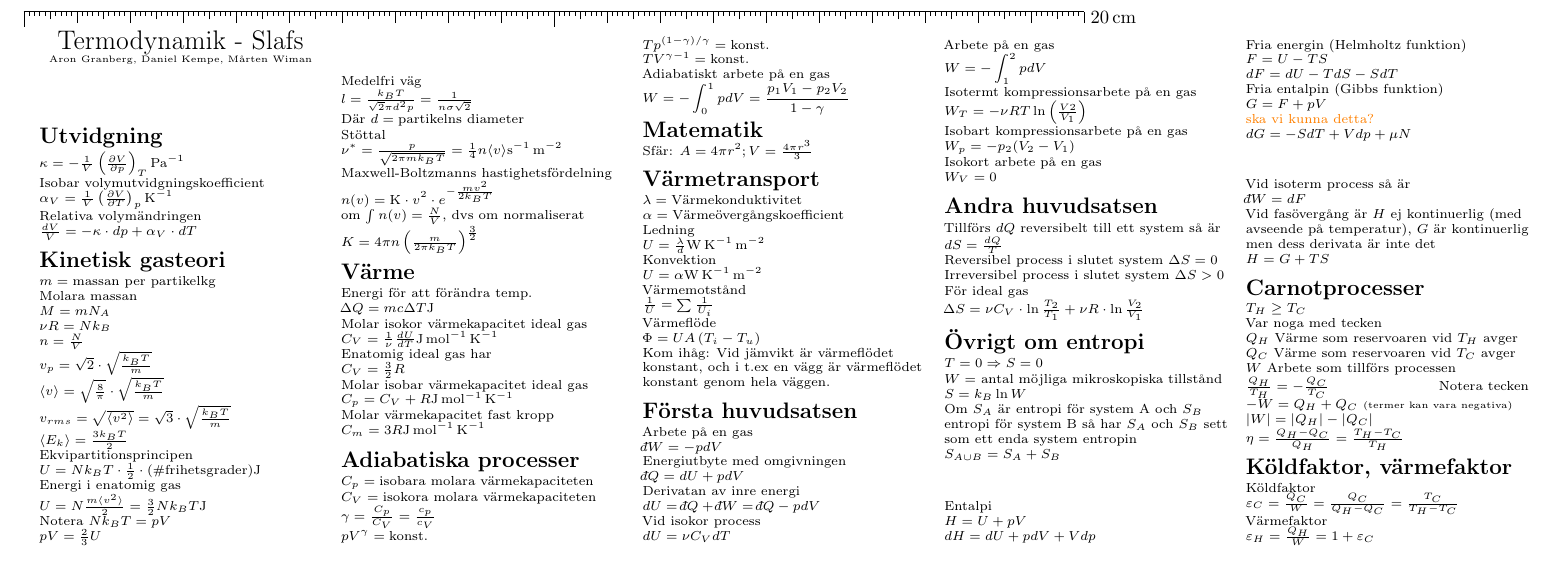
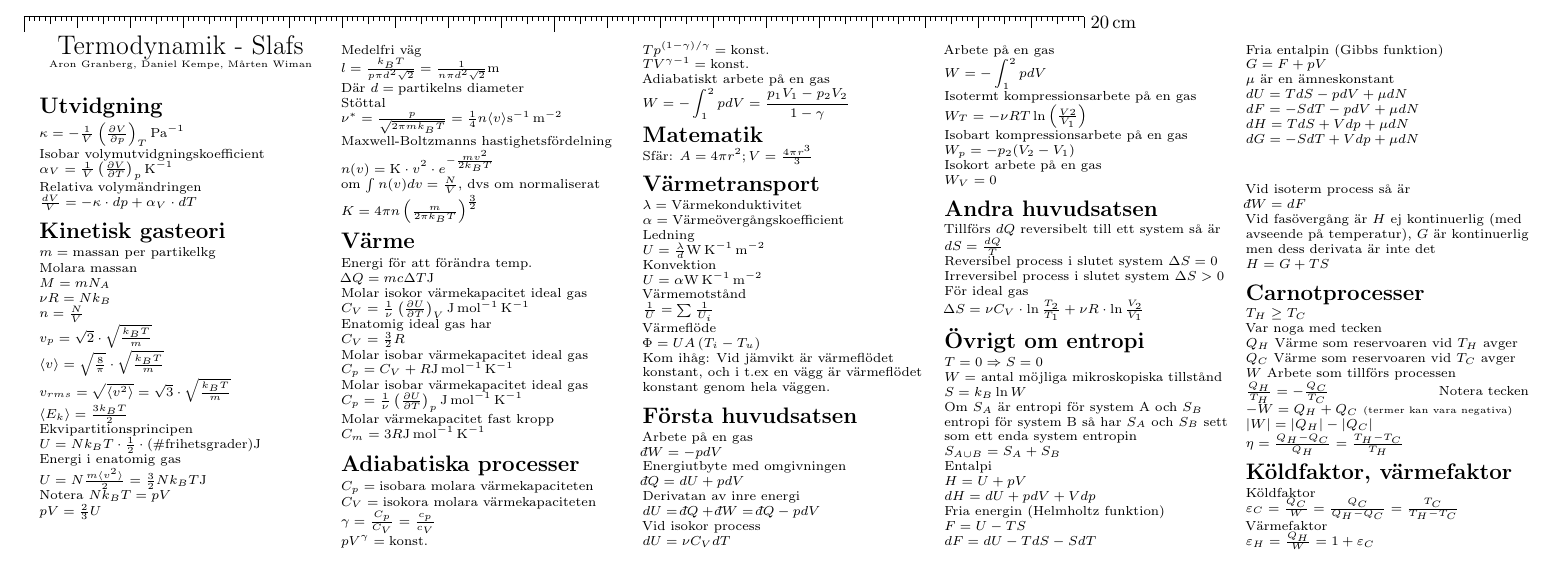
Before and after one commit to HalfVoxel/termo-formula-sheet, a LaTeX document (termo-cheat.tex): part of the page, cut so that both start at the same text. Compiled offline with pdfLaTeX.

Commit message:
Minor fixes here and there

```diff
--- a/termo-cheat.tex
+++ b/termo-cheat.tex
@@ -203,7 +203,7 @@ $pV = \frac{2}{3}U$
 $$$$
 
 Medelfri väg\\
-$l = \frac{k_BT}{\sqrt{2}\pi d^2 p} = \frac{1}{n \sigma \sqrt{2}}$
+$l = \frac{k_BT}{p \pi d^2 \sqrt{2}} = \frac{1}{n \pi d^2 \sqrt{2}} \unit{\meter}$
 
 
 Där $d = \text{partikelns diameter}$
@@ -221,7 +221,7 @@ $\nu^* = \frac{p}{\sqrt{2 \pi mk_BT}} = \frac{1}{4}n \langle v \rangle \unit{\pe
 Maxwell-Boltzmanns hastighetsfördelning\\
 $\displaystyle n(v) = \text{K} \cdot v^2 \cdot e^{-\frac{mv^2}{2k_BT}}$
 
-om $\int n(v) = \frac{N}{V}$, dvs om normaliserat\\
+om $\int n(v) dv = \frac{N}{V}$, dvs om normaliserat\\
 $K = 4\pi n \left(\frac{m}{2\pi k_B T} \right)^\frac{3}{2}$
 
 
@@ -231,7 +231,8 @@ $\Delta Q = m c \Delta T \unit{\joule}$
 
 
 Molar isokor värmekapacitet ideal gas\\
-$C_V = \frac{1}{\nu} \frac{dU}{dT} \unit{\joule\per\mol\per\kelvin}$
+$C_V = \frac{1}{\nu} \left ( \frac{\partial U}{\partial T} \right)_V \unit{\joule\per\mol\per\kelvin}$
+
 
 Enatomig ideal gas har\\
 $C_V = \frac{3}{2}R$
@@ -239,10 +240,15 @@ $C_V = \frac{3}{2}R$
 Molar isobar värmekapacitet ideal gas\\
 $C_p = C_V + R \unit{\joule\per\mol\per\kelvin}$
 
+Molar isobar värmekapacitet ideal gas\\
+$C_p = \frac{1}{\nu} \left ( \frac{\partial U}{\partial T} \right)_p \unit{\joule\per\mol\per\kelvin}$
+
 Molar värmekapacitet fast kropp\\
 $C_m = 3R \unit{\joule\per\mol\per\kelvin}$
 
+%$\left( \frac{ \partial Q}{\partial T} \right)_p = \nu C_p$
 
+%$\left( \frac{ \partial Q}{\partial T} \right)_p = \nu C_p$
 
 
 %\section{Tryck}
@@ -269,7 +275,7 @@ $Tp^{(1-\gamma)/\gamma} = \text{konst.}$
 $TV^{\gamma-1} = \text{konst.}$
 
 Adiabatiskt arbete på en gas\\
-$\displaystyle W = -\int_0^1 pdV = \frac{p_1V_1 - p_2V_2}{1-\gamma}$
+$\displaystyle W = -\int_1^2 pdV = \frac{p_1V_1 - p_2V_2}{1-\gamma}$
 
 \section{Matematik}
 Sfär: $A = 4\pi r^2; V = \frac{4\pi r^3}{3}$
@@ -368,8 +374,17 @@ $dF = dU - TdS - SdT$
 
 Fria entalpin (Gibbs funktion)\\
 $G = F + pV$\\
-\textcolor{orange}{ska vi kunna detta?}
-$dG = -SdT + Vdp + \mu N$
+
+%\subsection{Differentialer}
+$\mu$ är en ämneskonstant
+
+$dU = TdS - pdV + \mu dN$
+
+$dF = -SdT - pdV + \mu dN$
+
+$dH = TdS + Vdp + \mu dN$
+
+$dG = -SdT + Vdp + \mu dN$
 
 $$$$
 Vid isoterm process så är\\
```
Also changed, not shown: termo-cheat.pdf, termo-cheat.tex (4 more changed lines).
